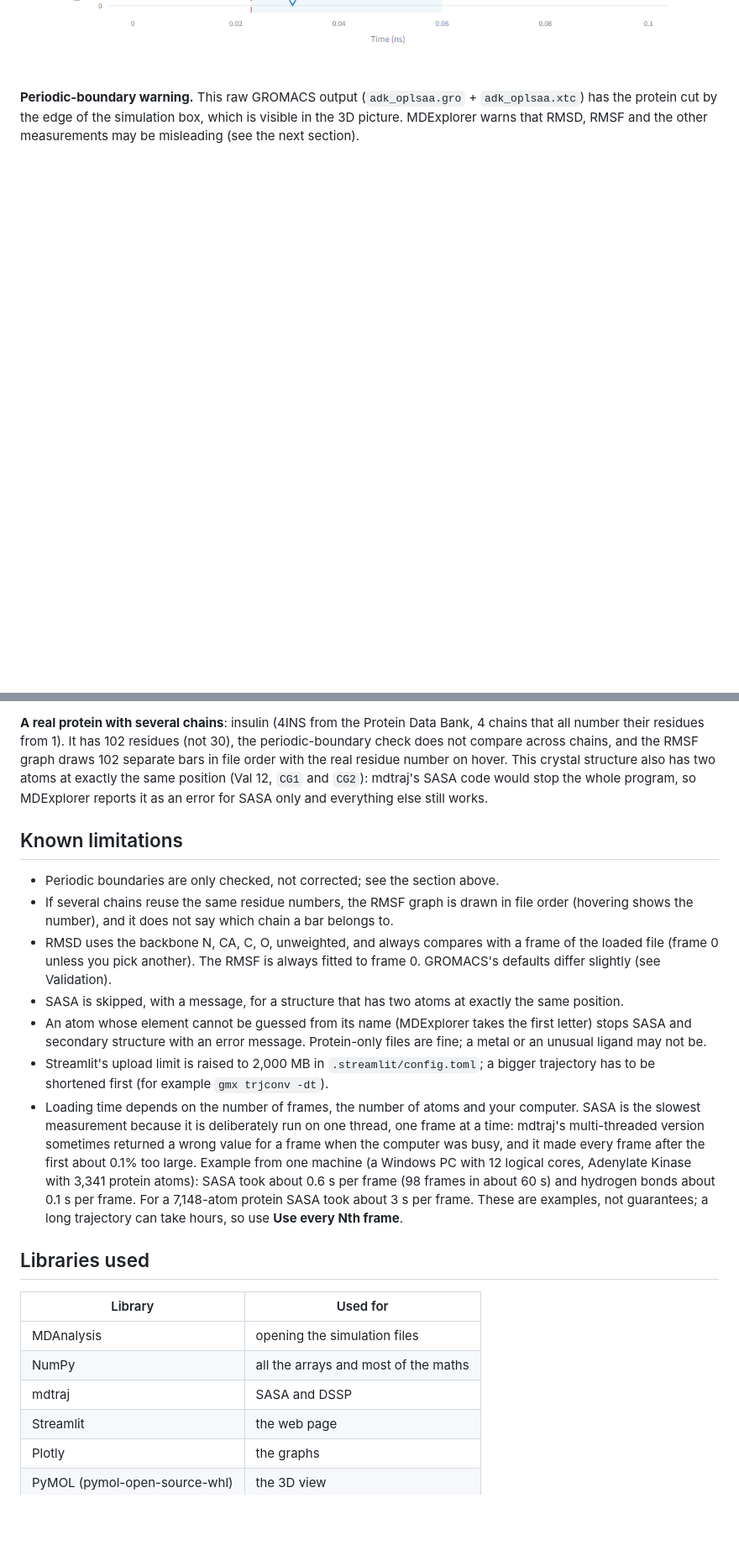
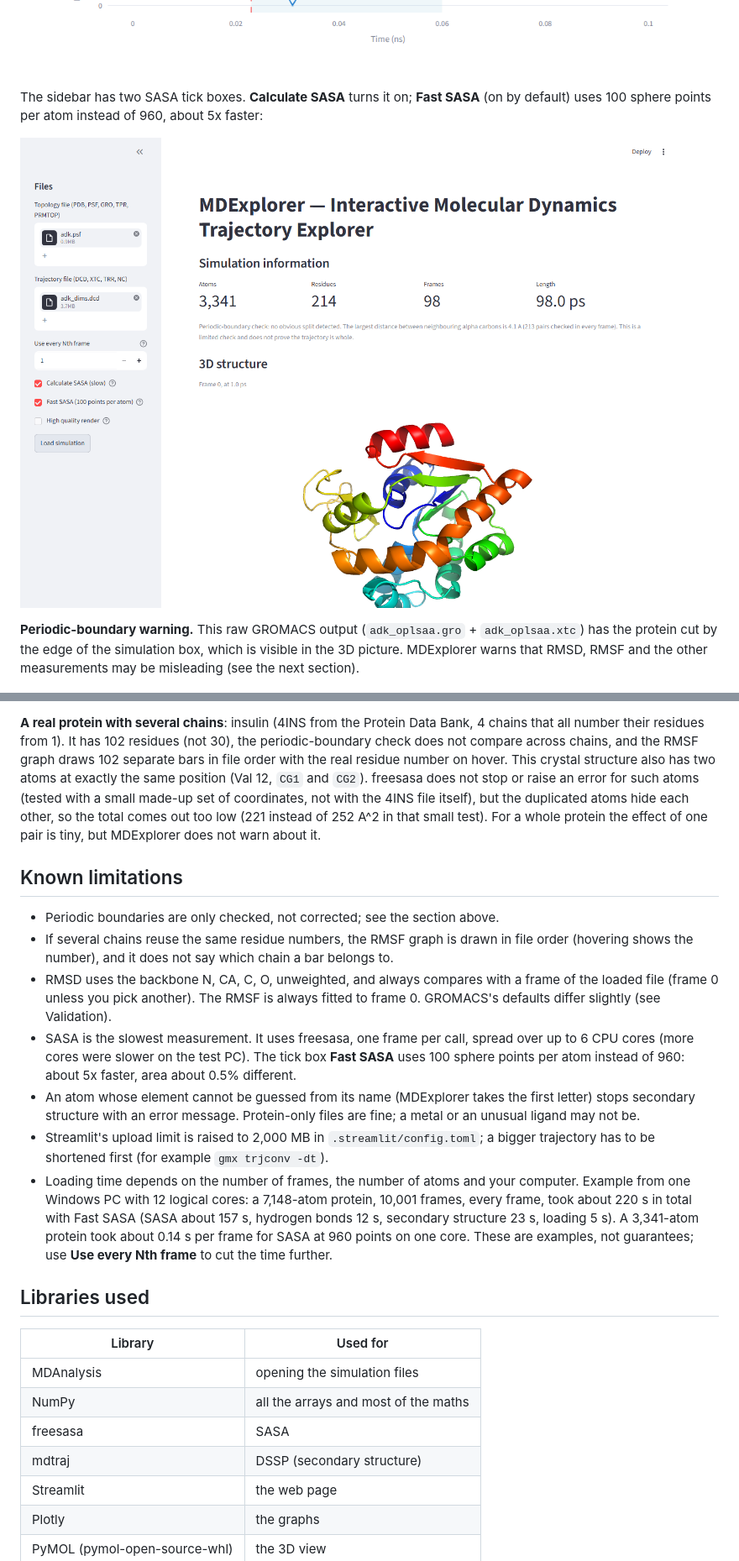
Before and after one commit to rejoy2004-rgb/MDExplorer-Interactive-Molecular-Dynamics-Trajectory-Explorer, a Markdown page: README.md, 2 parts joined by grey strips. Shown at 84% size. Rendered like a GitHub page; pictures changed too: screenshots/07_fast_sasa_option.png (added); blank space fills up the shorter version.

Commit message:
Use freesasa for SASA, faster hydrogen bonds, Fast SASA option, Windows worker fix, docs update

```diff
--- a/README.md
+++ b/README.md
@@ -99,6 +99,11 @@ in ns and distances in nm. Here frame 30 is the reference, so the curve reaches
 at frame 30.
 
 ![RMSD against frame 30 with time in ns and distance in nm](screenshots/06_gromacs_units_and_reference.png)
+
+The sidebar has two SASA tick boxes. **Calculate SASA** turns it on; **Fast SASA** (on by default) uses
+100 sphere points per atom instead of 960, about 5x faster:
+
+![The sidebar with the Calculate SASA and Fast SASA tick boxes, and the 3D structure](screenshots/07_fast_sasa_option.png)
 
 **Periodic-boundary warning.** This raw GROMACS output (`adk_oplsaa.gro` +
 `adk_oplsaa.xtc`) has the protein cut by the edge of the simulation box, which is
@@ -230,8 +236,10 @@ to `.nc`.
 all number their residues from 1). It has 102 residues (not 30), the periodic-boundary check does
 not compare across chains, and the RMSF graph draws 102 separate bars in file order with the
 real residue number on hover. This crystal structure also has two atoms at exactly the same
-position (Val 12, `CG1` and `CG2`): mdtraj's SASA code would stop the whole program, so MDExplorer
-reports it as an error for SASA only and everything else still works.
+position (Val 12, `CG1` and `CG2`). freesasa does not stop or raise an error for such atoms (tested
+with a small made-up set of coordinates, not with the 4INS file itself), but the duplicated
+atoms hide each other, so the total comes out too low (221 instead of 252 A^2 in that small test).
+For a whole protein the effect of one pair is tiny, but MDExplorer does not warn about it.
 
 ## Known limitations
 
@@ -242,23 +250,20 @@ reports it as an error for SASA only and everything else still works.
 * RMSD uses the backbone N, CA, C, O, unweighted, and always compares with a frame
   of the loaded file (frame 0 unless you pick another). The RMSF is always fitted to
   frame 0. GROMACS's defaults differ slightly (see Validation).
-* SASA is skipped, with a message, for a structure that has two atoms at exactly the
-  same position.
+* SASA is the slowest measurement. It uses freesasa, one frame per call, spread over up to 6
+  CPU cores (more cores were slower on the test PC). The tick box **Fast SASA** uses 100 sphere
+  points per atom instead of 960: about 5x faster, area about 0.5% different.
 * An atom whose element cannot be guessed from its name (MDExplorer takes the first
-  letter) stops SASA and secondary structure with an error message. Protein-only files
+  letter) stops secondary structure with an error message. Protein-only files
   are fine; a metal or an unusual ligand may not be.
 * Streamlit's upload limit is raised to 2,000 MB in `.streamlit/config.toml`; a bigger
   trajectory has to be shortened first (for example `gmx trjconv -dt`).
 * Loading time depends on the number of frames, the number of atoms and your
-  computer. SASA is the slowest measurement because it is deliberately run on
-  one thread, one frame at a time: mdtraj's multi-threaded version sometimes
-  returned a wrong value for a frame when the computer was busy, and it made
-  every frame after the first about 0.1% too large. Example from one machine (a
-  Windows PC with 12 logical cores, Adenylate Kinase with 3,341 protein atoms):
-  SASA took about 0.6 s per frame (98 frames in about 60 s) and hydrogen bonds
-  about 0.1 s per frame. For a 7,148-atom protein SASA took about 3 s per frame.
-  These are examples, not guarantees; a long trajectory can take hours, so use
-  **Use every Nth frame**.
+  computer. Example from one Windows PC with 12 logical cores: a 7,148-atom protein,
+  10,001 frames, every frame, took about 220 s in total with Fast SASA (SASA about 157 s,
+  hydrogen bonds 12 s, secondary structure 23 s, loading 5 s). A 3,341-atom protein took
+  about 0.14 s per frame for SASA at 960 points on one core. These are examples, not
+  guarantees; use **Use every Nth frame** to cut the time further.
 
 ## Libraries used
 
@@ -266,7 +271,8 @@ reports it as an error for SASA only and everything else still works.
 | --- | --- |
 | MDAnalysis | opening the simulation files |
 | NumPy | all the arrays and most of the maths |
-| mdtraj | SASA and DSSP |
+| freesasa | SASA |
+| mdtraj | DSSP (secondary structure) |
 | Streamlit | the web page |
 | Plotly | the graphs |
 | PyMOL (pymol-open-source-whl) | the 3D view |
```
Also changed, not shown: other parts of README.md (+6 -5 lines), DOCUMENTATION.md (+22 -31 lines), 6 other files.
